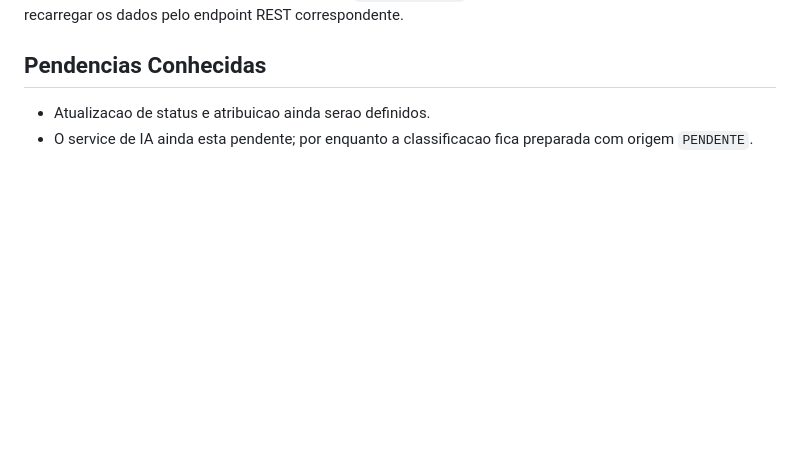
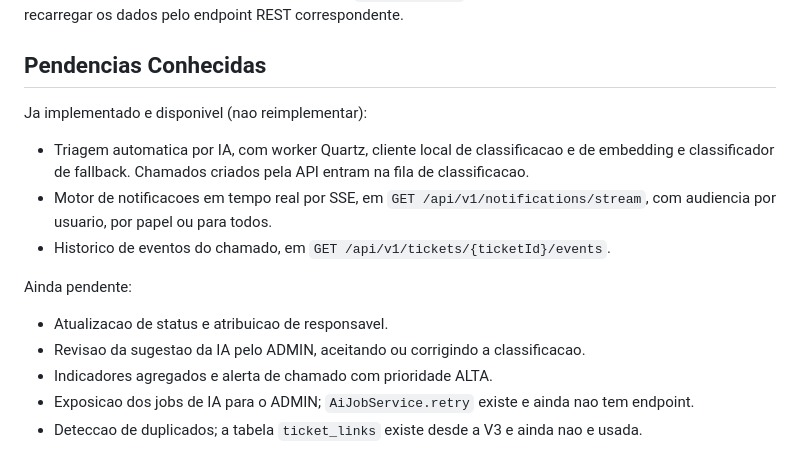
Before and after one commit to mvaldecy/teste-fadex, a Markdown page: docs/backend/api.md, the part around the change. GitHub-like rendering; blank space fills up the shorter version.

Commit message:
docs(backend): corrige pendencias desatualizadas do contrato da api
O contrato ainda declarava a triagem por IA como pendente, depois dela ter sido
mergeada, e nao mencionava o motor SSE nem o historico de eventos. Separa o que
ja existe do que falta para que as frentes nao reimplementem o que esta pronto.

Co-Authored-By: Claude Opus 5 <noreply@anthropic.com>
Claude-Session: https://claude.ai/code/session_01JammfWbhrpzUF8XLzYox66

```diff
--- a/docs/backend/api.md
+++ b/docs/backend/api.md
@@ -593,5 +593,18 @@ Nao ha reenvio de eventos perdidos: o cabecalho `Last-Event-ID` nao e tratado. A
 
 ## Pendencias Conhecidas
 
-- Atualizacao de status e atribuicao ainda serao definidos.
-- O service de IA ainda esta pendente; por enquanto a classificacao fica preparada com origem `PENDENTE`.
+Ja implementado e disponivel (nao reimplementar):
+
+- Triagem automatica por IA, com worker Quartz, cliente local de classificacao e de embedding e
+  classificador de fallback. Chamados criados pela API entram na fila de classificacao.
+- Motor de notificacoes em tempo real por SSE, em `GET /api/v1/notifications/stream`, com
+  audiencia por usuario, por papel ou para todos.
+- Historico de eventos do chamado, em `GET /api/v1/tickets/{ticketId}/events`.
+
+Ainda pendente:
+
+- Atualizacao de status e atribuicao de responsavel.
+- Revisao da sugestao da IA pelo ADMIN, aceitando ou corrigindo a classificacao.
+- Indicadores agregados e alerta de chamado com prioridade ALTA.
+- Exposicao dos jobs de IA para o ADMIN; `AiJobService.retry` existe e ainda nao tem endpoint.
+- Deteccao de duplicados; a tabela `ticket_links` existe desde a V3 e ainda nao e usada.
```
